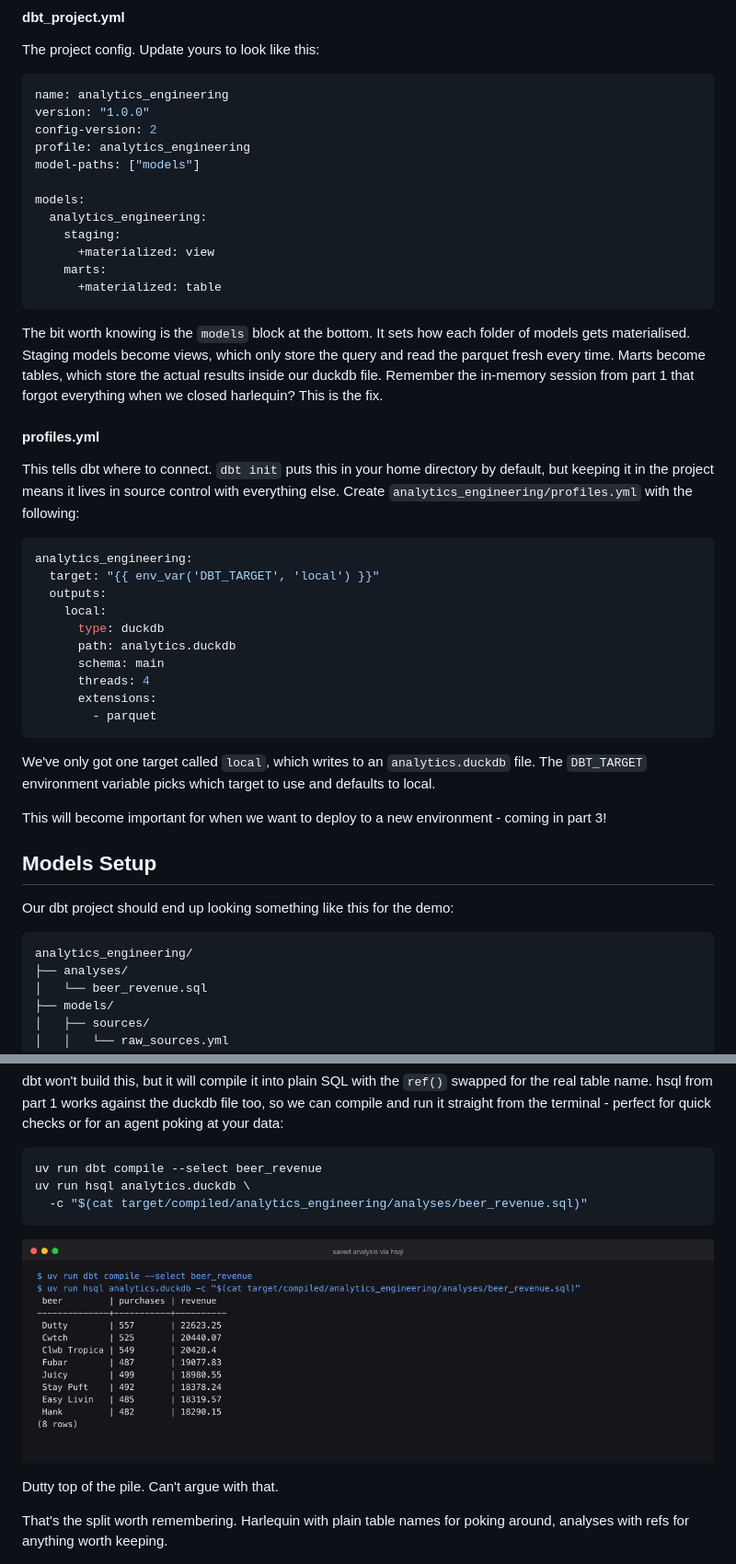
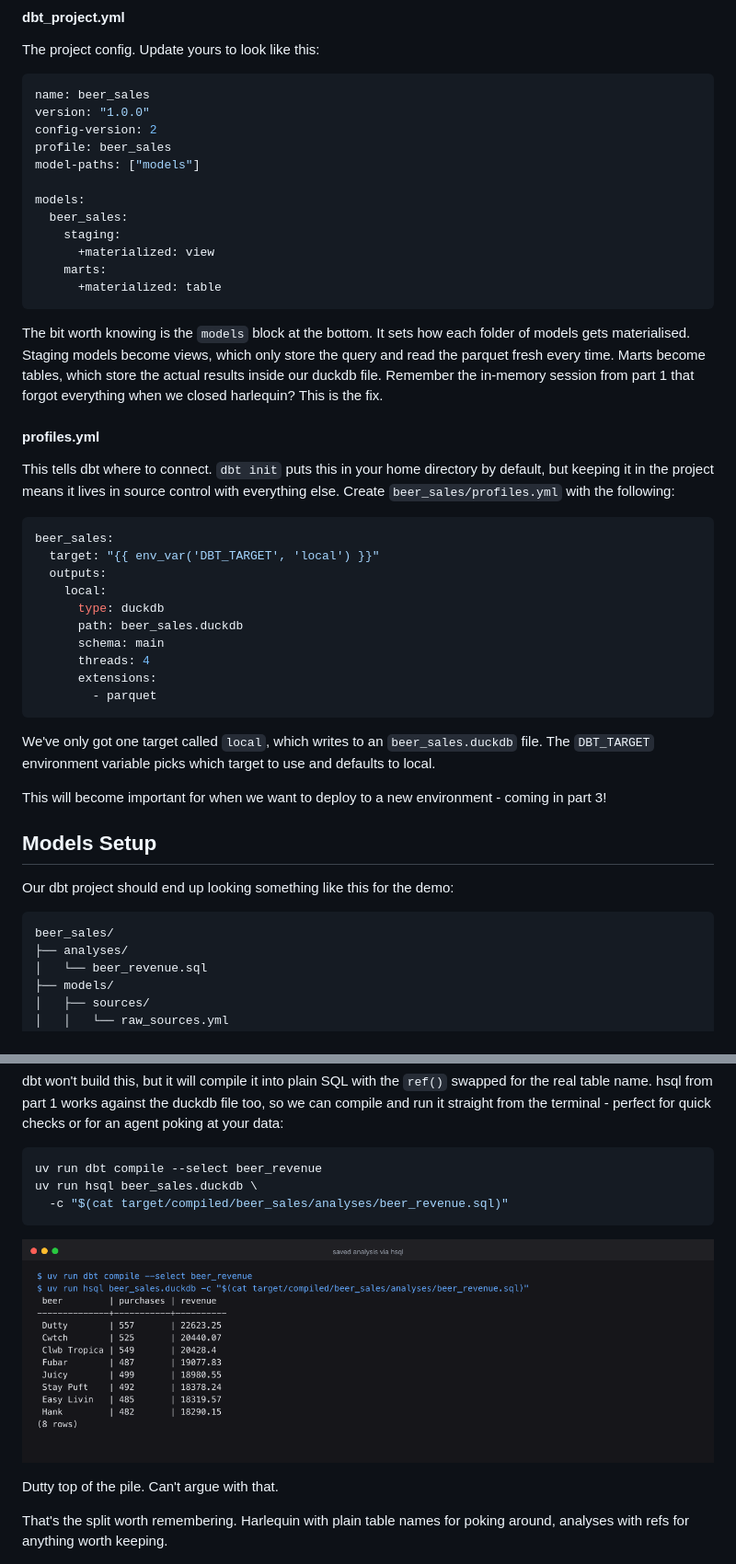
Before and after one commit to hungovercoders/learn.harlequin, a Markdown page: docs/2.dbt.md, 2 parts joined by grey strips. Shown at 92% size. Rendered like a GitHub page; pictures changed too: docs/images/02/hsql_mart.png.

````diff
--- a/docs/2.dbt.md
+++ b/docs/2.dbt.md
@@ -112,14 +112,14 @@ Small CSV files of reference data that dbt loads into a table for you. Think loo
 The project config. Update yours to look like this:
 
 ```yaml
-name: analytics_engineering
+name: beer_sales
 version: "1.0.0"
 config-version: 2
-profile: analytics_engineering
+profile: beer_sales
 model-paths: ["models"]
 
 models:
-  analytics_engineering:
+  beer_sales:
     staging:
       +materialized: view
     marts:
@@ -130,22 +130,22 @@ The bit worth knowing is the `models` block at the bottom. It sets how each fold
 
 #### profiles.yml
 
-This tells dbt where to connect. `dbt init` puts this in your home directory by default, but keeping it in the project means it lives in source control with everything else. Create `analytics_engineering/profiles.yml` with the following:
+This tells dbt where to connect. `dbt init` puts this in your home directory by default, but keeping it in the project means it lives in source control with everything else. Create `beer_sales/profiles.yml` with the following:
 
 ```yaml
-analytics_engineering:
+beer_sales:
   target: "{{ env_var('DBT_TARGET', 'local') }}"
   outputs:
     local:
       type: duckdb
-      path: analytics.duckdb
+      path: beer_sales.duckdb
       schema: main
       threads: 4
       extensions:
         - parquet
 ```
 
-We've only got one target called `local`, which writes to an `analytics.duckdb` file. The `DBT_TARGET` environment variable picks which target to use and defaults to local.
+We've only got one target called `local`, which writes to an `beer_sales.duckdb` file. The `DBT_TARGET` environment variable picks which target to use and defaults to local.
 
 This will become important for when we want to deploy to a new environment - coming in part 3!
 
@@ -154,7 +154,7 @@ This will become important for when we want to deploy to a new environment - com
 Our dbt project should end up looking something like this for the demo:
 
 ```txt
-analytics_engineering/
+beer_sales/
 ├── analyses/
 │   └── beer_revenue.sql
 ├── models/
@@ -383,8 +383,8 @@ dbt won't build this, but it will compile it into plain SQL with the `ref()` swa
 
 ```bash
 uv run dbt compile --select beer_revenue
-uv run hsql analytics.duckdb \
-  -c "$(cat target/compiled/analytics_engineering/analyses/beer_revenue.sql)"
+uv run hsql beer_sales.duckdb \
+  -c "$(cat target/compiled/beer_sales/analyses/beer_revenue.sql)"
 ```
 
 ![hsql mart](images/02/hsql_mart.png)
````
Also changed, not shown: other parts of docs/2.dbt.md (+12 -12 lines), docs/images/02/harlequin_beer_sales_db.png (renamed from docs/images/02/harlequin_analytics_db.png), 20 other files.
